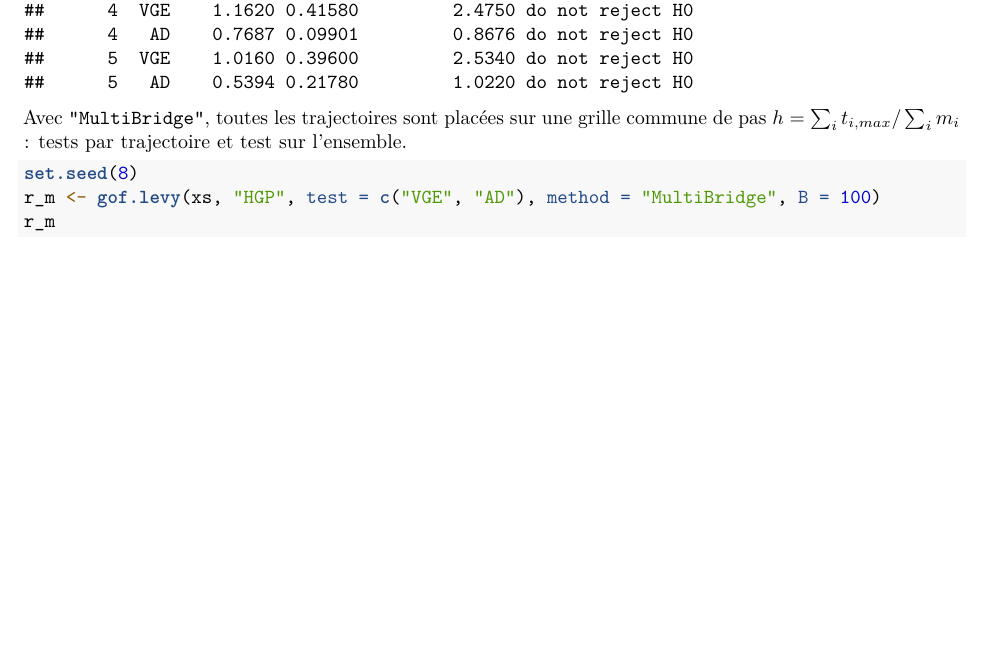
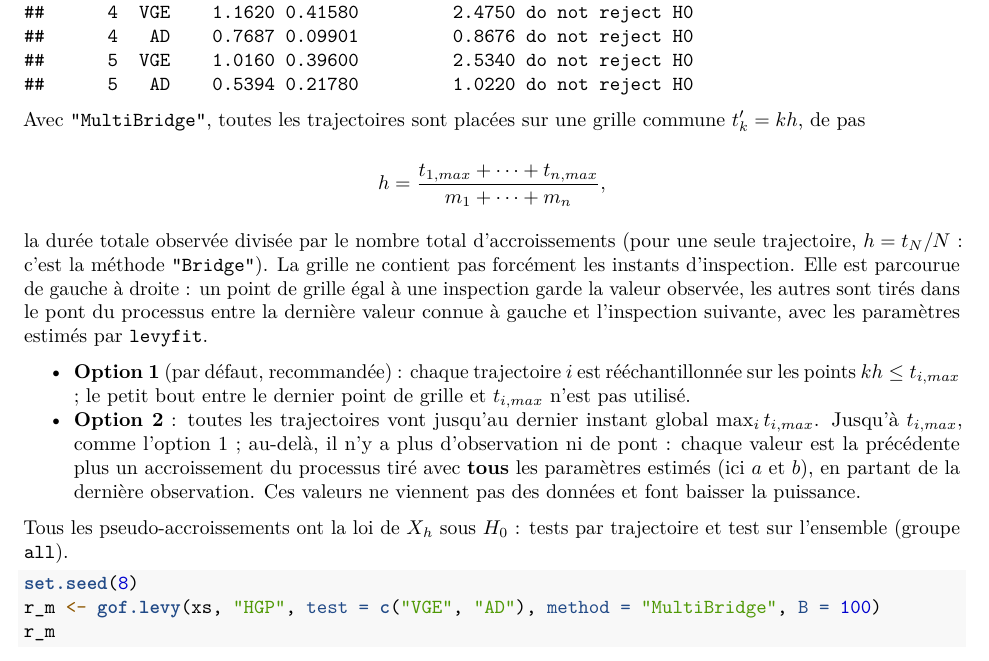
Before and after one commit to rytracetito/levy_packages, an R Markdown document (levygof/exemple_levygof.Rmd): part of page 9 of 13, cut so that both start at the same text, the shorter picture padded with empty space. The pictures show the output file levygof/exemple_levygof.pdf that the author committed with the source.

Commit message:
levygof : section détaillée sur les méthodes de rééchantillonnage
Nouvelle section Resampling methods dans gof.levy : grille, pas et tirage du
pont pour Bridge, ExtBridge et MultiBridge (formule du pas, options 1 et 2,
choix de la méthode) ; renvoi depuis l'aide du package et explication dans
exemple_levygof. Manuels régénérés.

````diff
--- a/levygof/exemple_levygof.Rmd
+++ b/levygof/exemple_levygof.Rmd
@@ -183,7 +183,18 @@ r_e <- gof.levy(xs, "HGP", test = c("VGE", "AD"), method = "ExtBridge", B = 100)
 r_e
 ```
 
-Avec `"MultiBridge"`, toutes les trajectoires sont placées sur une grille commune de pas \(h = \sum_i t_{i,max} / \sum_i m_i\) : tests par trajectoire et test sur l'ensemble.
+Avec `"MultiBridge"`, toutes les trajectoires sont placées sur une grille commune \(t'_k = k h\), de pas
+
+\[
+h = \frac{t_{1,max} + \dots + t_{n,max}}{m_1 + \dots + m_n},
+\]
+
+la durée totale observée divisée par le nombre total d'accroissements (pour une seule trajectoire, \(h = t_N / N\) : c'est la méthode `"Bridge"`). La grille ne contient pas forcément les instants d'inspection. Elle est parcourue de gauche à droite : un point de grille égal à une inspection garde la valeur observée, les autres sont tirés dans le pont du processus entre la dernière valeur connue à gauche et l'inspection suivante, avec les paramètres estimés par `levyfit`.
+
+* **Option 1** (par défaut, recommandée) : chaque trajectoire \(i\) est rééchantillonnée sur les points \(k h \le t_{i,max}\) ; le petit bout entre le dernier point de grille et \(t_{i,max}\) n'est pas utilisé.
+* **Option 2** : toutes les trajectoires vont jusqu'au dernier instant global \(\max_i t_{i,max}\). Jusqu'à \(t_{i,max}\), comme l'option 1 ; au-delà, il n'y a plus d'observation ni de pont : chaque valeur est la précédente plus un accroissement du processus tiré avec **tous** les paramètres estimés (ici \(a\) et \(b\)), en partant de la dernière observation. Ces valeurs ne viennent pas des données et font baisser la puissance.
+
+Tous les pseudo-accroissements ont la loi de \(X_h\) sous \(H_0\) : tests par trajectoire et test sur l'ensemble (groupe `all`).
 
 ```{r}
 set.seed(8)
````
Also changed, not shown: levygof/R/gof_levy.R (+66 -1 lines), levygof/R/levygof-package.R (+3 -1 lines), levygof/exemple_levygof.pdf, manuels/levyBridge.pdf, manuels/levyfit.pdf, manuels/levygof.pdf, manuels/levysim.pdf, 2 other files.
